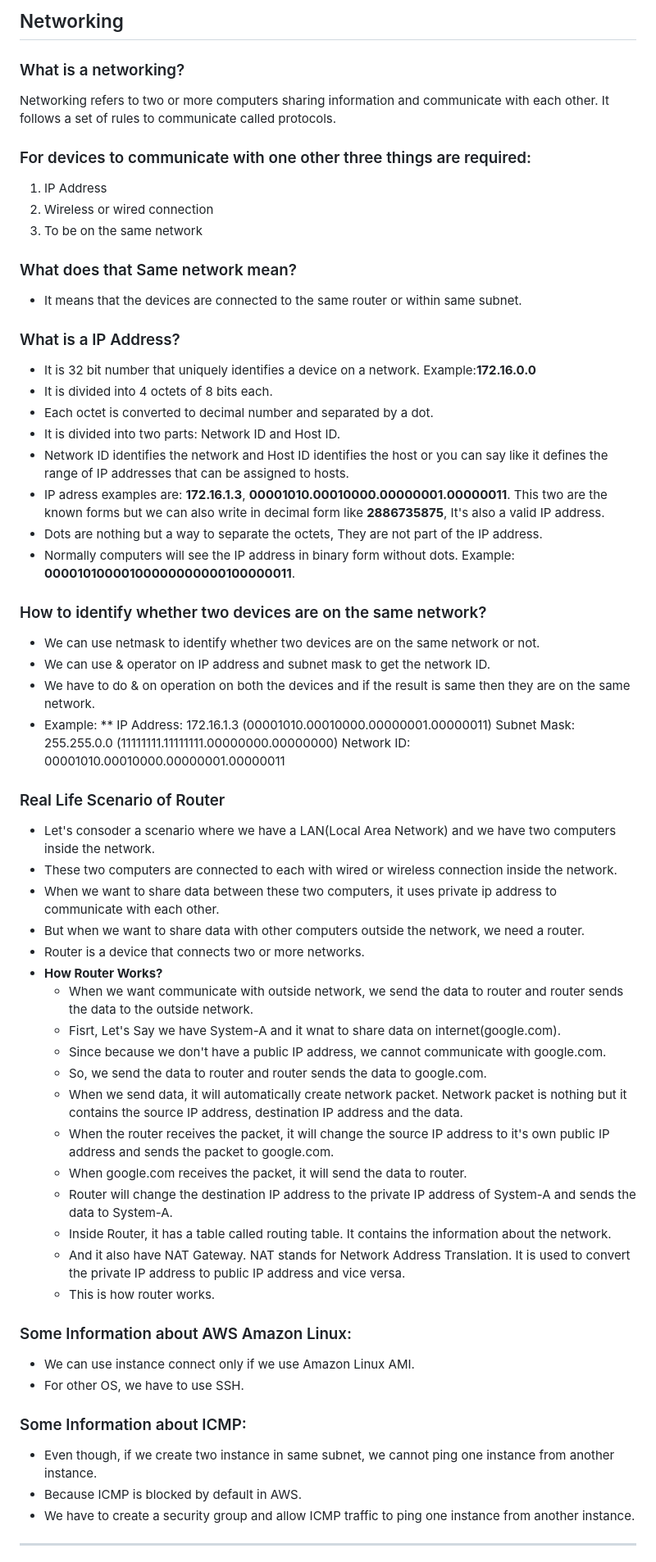
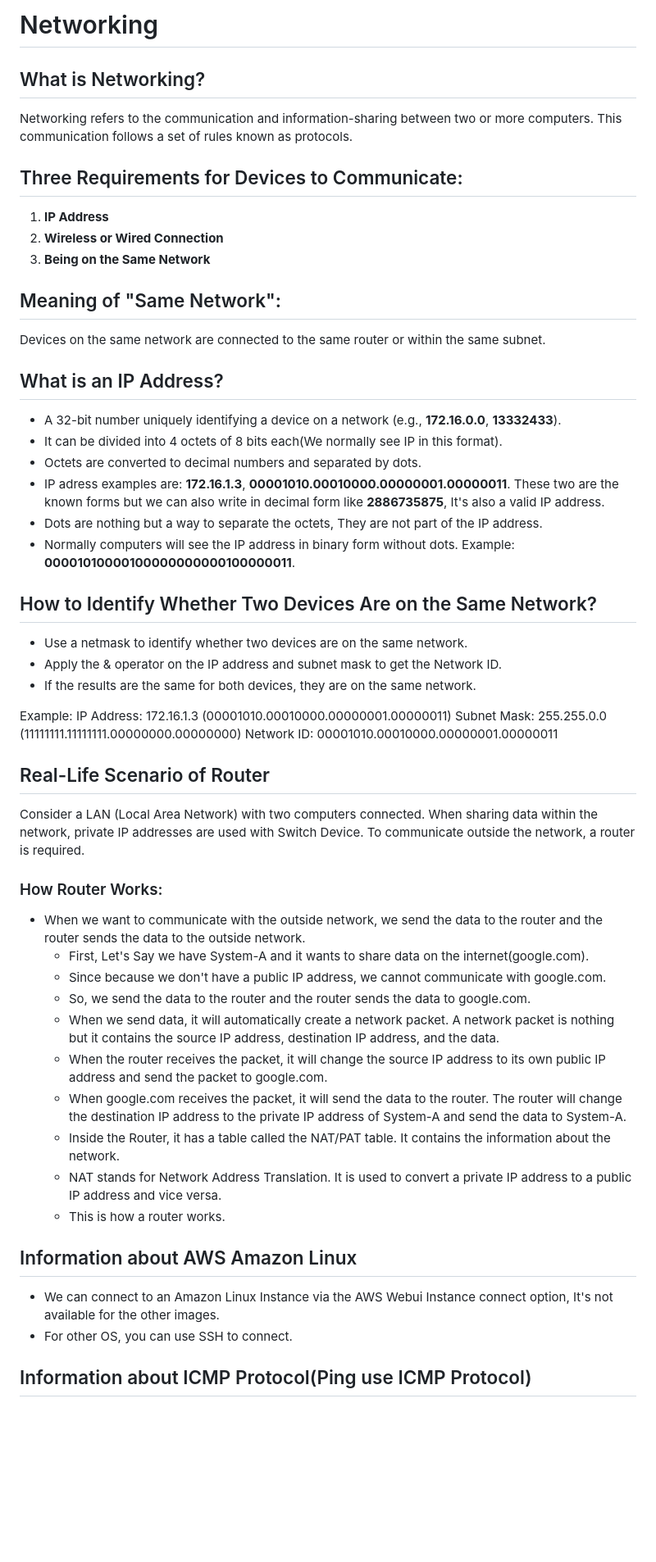
Before and after one commit to sudhanshuvlog/GFG-Devops16, a Markdown page: week-1/day-2.md, the part around the change printed below. Shown: that part at 82% size. Rendered like a GitHub page; blank space fills up the shorter version.

Commit message:
day-2.md Networking, Git-Github

```diff
--- a/week-1/day-2.md
+++ b/week-1/day-2.md
@@ -1,62 +1,60 @@
-## Networking
+# Networking
 
-### What is a networking?
-Networking refers to two or more computers sharing information and communicate with each other. It follows a set of rules to communicate called protocols.
+## What is Networking?
 
-### For devices to communicate with one other three things are required:
-1. IP Address
-2. Wireless or wired connection
-3. To be on the same network
+Networking refers to the communication and information-sharing between two or more computers. This communication follows a set of rules known as protocols.
 
-### What does that Same network mean?
-- It means that the devices are connected to the same router or within same subnet.
+## Three Requirements for Devices to Communicate:
 
-### What is a IP Address?
-- It is 32 bit number that uniquely identifies a device on a network. Example:**172.16.0.0**
-- It is divided into 4 octets of 8 bits each.
-- Each octet is converted to decimal number and separated by a dot.
-- It is divided into two parts: Network ID and Host ID.
-- Network ID identifies the network and Host ID identifies the host or you can say like it defines the range of IP addresses that can be assigned to hosts.
-- IP adress examples are: **172.16.1.3**, **00001010.00010000.00000001.00000011**. This two are the known forms but we can also write in decimal form like **2886735875**, It's also a valid IP address.
+1. **IP Address**
+2. **Wireless or Wired Connection**
+3. **Being on the Same Network**
+
+## Meaning of "Same Network":
+
+Devices on the same network are connected to the same router or within the same subnet.
+
+## What is an IP Address?
+
+- A 32-bit number uniquely identifying a device on a network (e.g., **172.16.0.0**,  **13332433**).
+- It can be divided into 4 octets of 8 bits each(We normally see IP in this format).
+- Octets are converted to decimal numbers and separated by dots.
+- IP adress examples are: **172.16.1.3**, **00001010.00010000.00000001.00000011**. These two are the known forms but we can also write in decimal form like **2886735875**, It's also a valid IP address.
 - Dots are nothing but a way to separate the octets, They are not part of the IP address.
 - Normally computers will see the IP address in binary form without dots. Example: **00001010000100000000000100000011**.
 
-### How to identify whether two devices are on the same network?
-- We can use netmask to identify whether two devices are on the same network or not.
-- We can use & operator on IP address and subnet mask to get the network ID.
-- We have to do & on operation on both the devices and if the result is same then they are on the same network.
-- Example: **
-    IP Address: 172.16.1.3 (00001010.00010000.00000001.00000011)
-    Subnet Mask: 255.255.0.0 (11111111.11111111.00000000.00000000)
-    Network ID: 00001010.00010000.00000001.00000011
+## How to Identify Whether Two Devices Are on the Same Network?
 
-### Real Life Scenario of Router
-- Let's consoder a scenario where we have a LAN(Local Area Network) and we have two computers inside the network.
-- These two computers are connected to each with wired or wireless connection inside the network.
-- When we want to share data between these two computers, it uses private ip address to communicate with each other.
-- But when we want to share data with other computers outside the network, we need a router.
-- Router is a device that connects two or more networks.
-- **How Router Works?**
-    - When we want communicate with outside network, we send the data to router and router sends the data to the outside network.
-    - Fisrt, Let's Say we have System-A and it wnat to share data on internet(google.com).
+- Use a netmask to identify whether two devices are on the same network.
+- Apply the & operator on the IP address and subnet mask to get the Network ID.
+- If the results are the same for both devices, they are on the same network.
+
+Example:
+   IP Address: 172.16.1.3 (00001010.00010000.00000001.00000011)
+   Subnet Mask: 255.255.0.0 (11111111.11111111.00000000.00000000)
+   Network ID: 00001010.00010000.00000001.00000011
+
+## Real-Life Scenario of Router
+
+Consider a LAN (Local Area Network) with two computers connected. When sharing data within the network, private IP addresses are used with Switch Device. To communicate outside the network, a router is required.
+
+### How Router Works:
+- When we want to communicate with the outside network, we send the data to the router and the router sends the data to the outside network.
+    - First, Let's Say we have System-A and it wants to share data on the internet(google.com).
     - Since because we don't have a public IP address, we cannot communicate with google.com.
-    - So, we send the data to router and router sends the data to google.com.
-    - When we send data, it will automatically create network packet. Network packet is nothing but it contains the source IP address, destination IP address and the data.
-    - When the router receives the packet, it will change the source IP address to it's own public IP address and sends the packet to google.com.
-    - When google.com receives the packet, it will send the data to router.
-    - Router will change the destination IP address to the private IP address of System-A and sends the data to System-A.
-    - Inside Router, it has a table called routing table. It contains the information about the network.
-    - And it also have NAT Gateway. NAT stands for Network Address Translation. It is used to convert the private IP address to public IP address and vice versa.
-    - This is how router works.
+    - So, we send the data to the router and the router sends the data to google.com.
+    - When we send data, it will automatically create a network packet. A network packet is nothing but it contains the source IP address, destination IP address, and the data.
+    - When the router receives the packet, it will change the source IP address to its own public IP address and send the packet to google.com.
+    - When google.com receives the packet, it will send the data to the router.
+    The router will change the destination IP address to the private IP address of System-A and send the data to System-A.
+    - Inside the Router, it has a table called the NAT/PAT table. It contains the information about the network.
+    - NAT stands for Network Address Translation. It is used to convert a private IP address to a public IP address and vice versa.
+    - This is how a router works.
 
-### Some Information about AWS Amazon Linux:
-- We can use instance connect only if we use Amazon Linux AMI.
-- For other OS, we have to use SSH.
+## Information about AWS Amazon Linux
 
-### Some Information about ICMP:
-- Even though, if we create two instance in same subnet, we cannot ping one instance from another instance.
-- Because ICMP is blocked by default in AWS.
-- We have to create a security group and allow ICMP traffic to ping one instance from another instance.
+- We can connect to an Amazon Linux Instance via the AWS Webui Instance connect option, It's not available for the other images.
+- For other OS, you can use SSH to connect.
 
-------------------------------------------------------------------------------------------------------------------------------------------------------------------------------
+## Information about ICMP Protocol(Ping use ICMP Protocol)
 
```
Also changed, not shown: other parts of week-1/day-2.md (+35 -30 lines).
